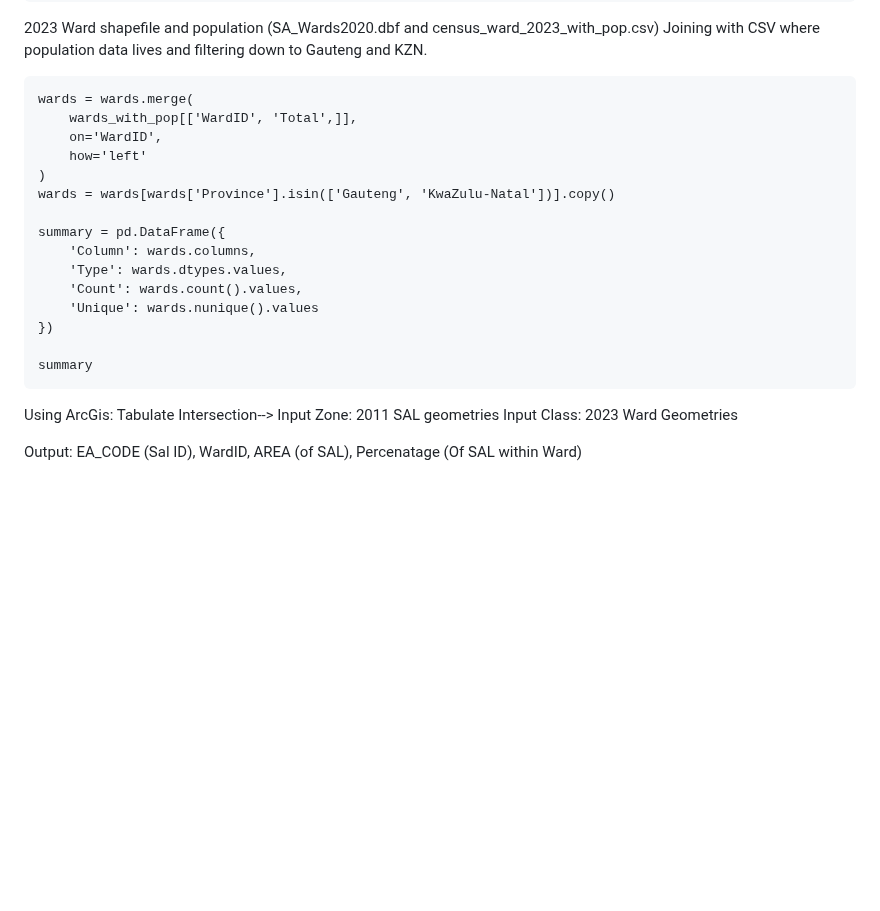
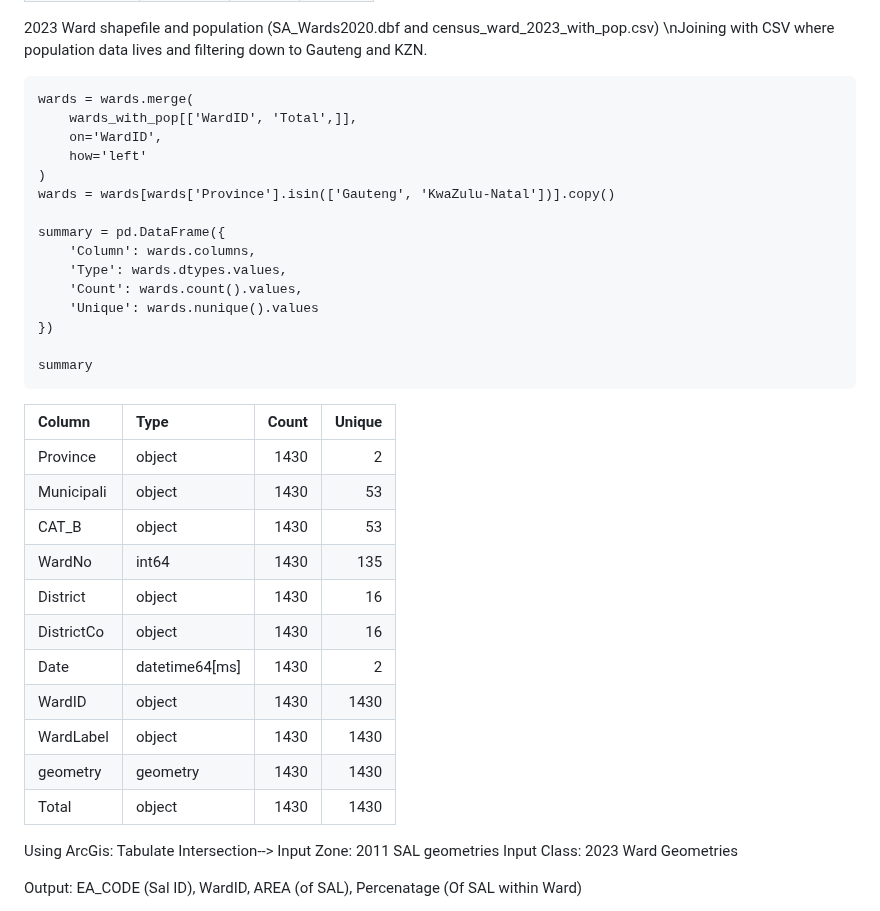
Before and after one commit to tess-vu/south-africa-healthcare, a Markdown page: README.md, the part around one of its changes. Drawn GitHub-style; blank space fills up the shorter version.

````diff
--- a/README.md
+++ b/README.md
@@ -582,6 +642,6 @@ summary
 
 2023 Ward shapefile and population (SA_Wards2020.dbf and census_ward_2023_with_pop.csv)
-Joining with CSV where population data lives and filtering down to Gauteng and KZN.
+\nJoining with CSV where population data lives and filtering down to Gauteng and KZN.
 ```
 wards = wards.merge(
     wards_with_pop[['WardID', 'Total',]],
@@ -599,7 +659,19 @@ summary = pd.DataFrame({
 
 summary
 ```
-
+| Column     | Type           |   Count |   Unique |
+|:-----------|:---------------|--------:|---------:|
+| Province   | object         |    1430 |        2 |
+| Municipali | object         |    1430 |       53 |
+| CAT_B      | object         |    1430 |       53 |
+| WardNo     | int64          |    1430 |      135 |
+| District   | object         |    1430 |       16 |
+| DistrictCo | object         |    1430 |       16 |
+| Date       | datetime64[ms] |    1430 |        2 |
+| WardID     | object         |    1430 |     1430 |
+| WardLabel  | object         |    1430 |     1430 |
+| geometry   | geometry       |    1430 |     1430 |
+| Total      | object         |    1430 |     1430 |
 
 
 Using ArcGis:
````
Also changed, not shown: other parts of README.md (+61 -1 lines).
